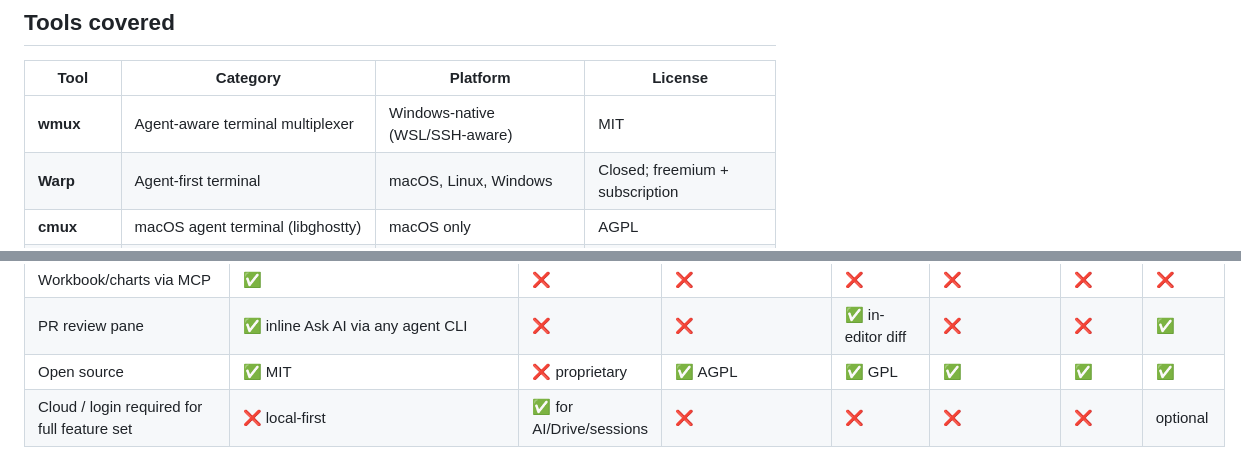
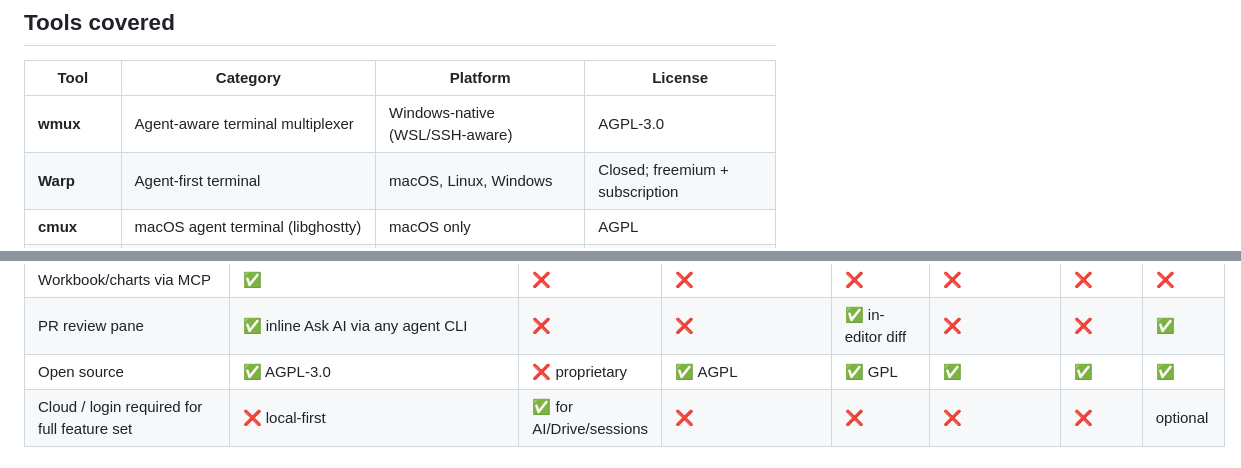
Before and after one commit to dcieslak19973/wmux, a Markdown page: docs/competitive-landscape.md, 2 parts joined by grey strips. Drawn GitHub-style.

Commit message:
docs(landscape): correct wmux license — AGPL-3.0, not MIT
I had it wrong in the first commit. LICENSE at the repo root is GNU AGPL v3
(matching cmux). The MIT-OR-Apache attribution on the collab-proto subcrate is
only because that's a library; the main project is AGPL.

Co-Authored-By: Claude Opus 4.7 (1M context) <noreply@anthropic.com>

```diff
--- a/docs/competitive-landscape.md
+++ b/docs/competitive-landscape.md
@@ -8,7 +8,7 @@ Maintainer-facing comparison of wmux against the closest tools in the agent-term
 
 | Tool | Category | Platform | License |
 |---|---|---|---|
-| **wmux** | Agent-aware terminal multiplexer | Windows-native (WSL/SSH-aware) | MIT |
+| **wmux** | Agent-aware terminal multiplexer | Windows-native (WSL/SSH-aware) | AGPL-3.0 |
 | **Warp** | Agent-first terminal | macOS, Linux, Windows | Closed; freemium + subscription |
 | **cmux** | macOS agent terminal (libghostty) | macOS only | AGPL |
 | **zed** | GPU-accelerated code editor + agent panel | macOS, Linux (Windows: preview) | GPL |
@@ -42,7 +42,7 @@ Maintainer-facing comparison of wmux against the closest tools in the agent-term
 | OSC notification ring (9/99/777) | ✅ | partial | ✅ | ❌ | ❌ | ❌ | ❌ |
 | Workbook/charts via MCP | ✅ | ❌ | ❌ | ❌ | ❌ | ❌ | ❌ |
 | PR review pane | ✅ inline Ask AI via any agent CLI | ❌ | ❌ | ✅ in-editor diff | ❌ | ❌ | ✅ |
-| Open source | ✅ MIT | ❌ proprietary | ✅ AGPL | ✅ GPL | ✅ | ✅ | ✅ |
+| Open source | ✅ AGPL-3.0 | ❌ proprietary | ✅ AGPL | ✅ GPL | ✅ | ✅ | ✅ |
 | Cloud / login required for full feature set | ❌ local-first | ✅ for AI/Drive/sessions | ❌ | ❌ | ❌ | ❌ | optional |
 
 ## Where wmux is ahead
```
